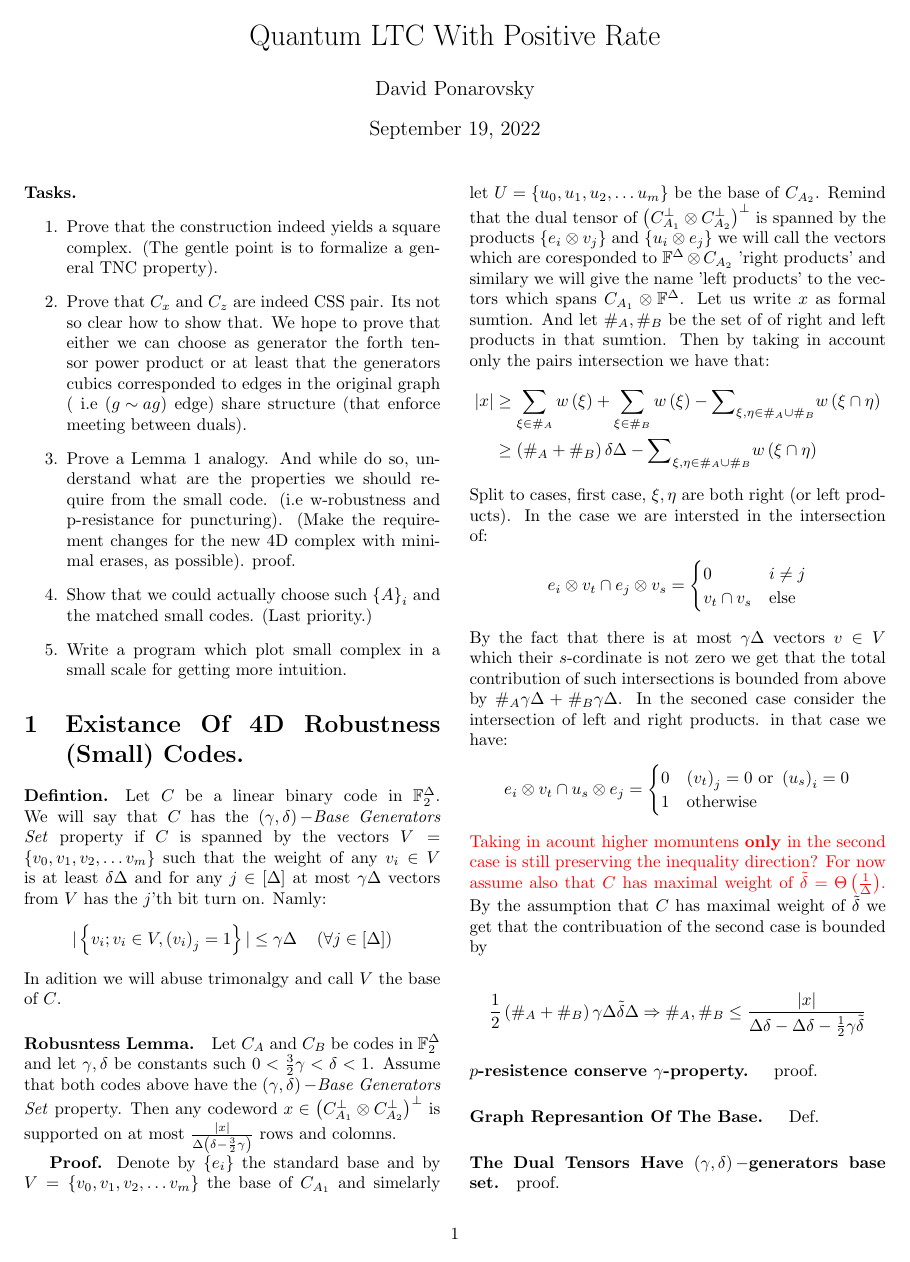
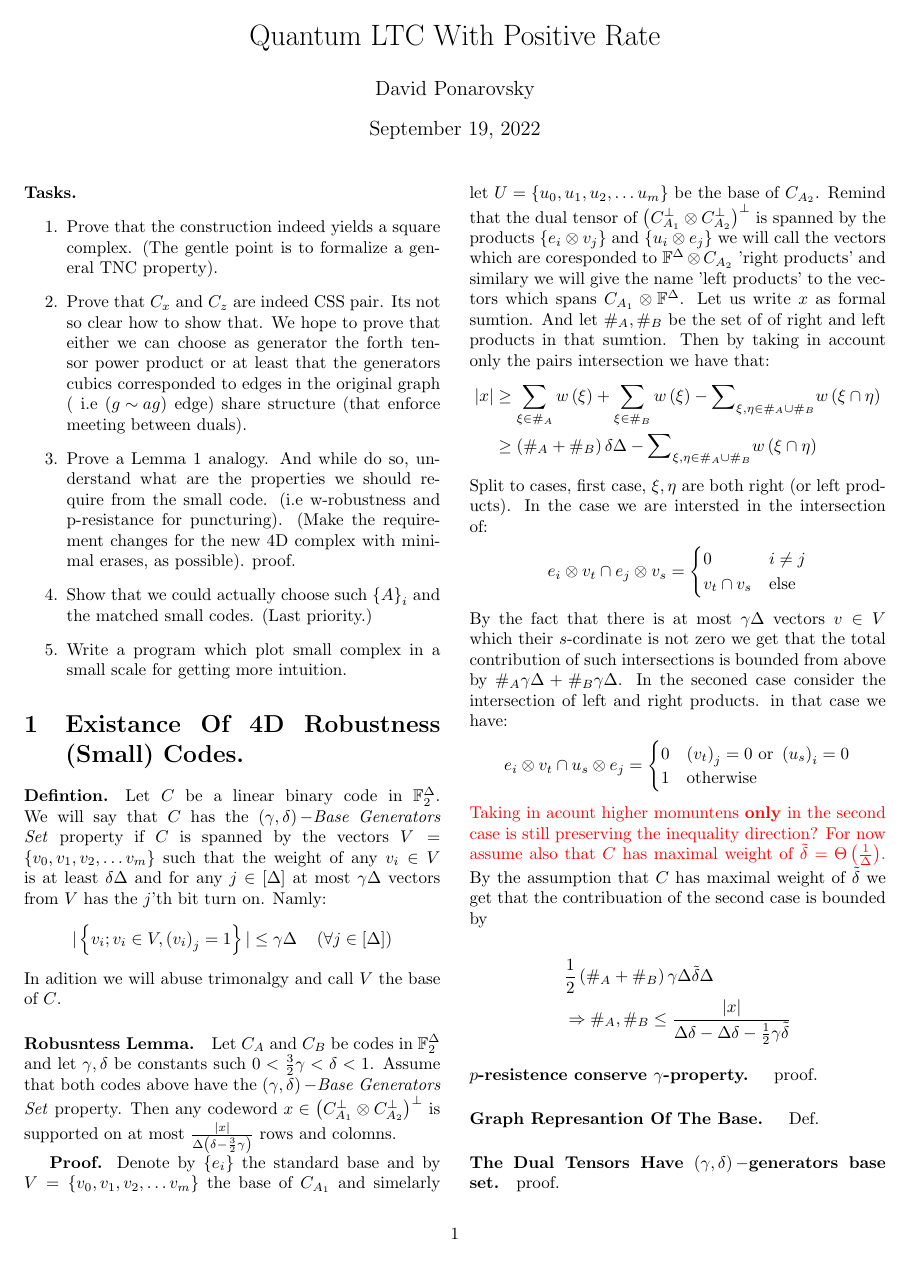
Before and after one commit to dudupo/Academic, a LaTeX document (projects/NLTES_project/ltc_v2.tex): page 1 of 4. Compiled offline with pdfLaTeX.

Commit message:
compiling -Mon Sep 19 06:12:39 PM IDT 2022

```diff
--- a/projects/NLTES_project/ltc_v2.tex
+++ b/projects/NLTES_project/ltc_v2.tex
@@ -129,7 +129,7 @@
 
 	\begin{equation*}
 	  \begin{split}
-	    & \frac{1}{2}\left( \#_{A}+\#_{B} \right)\gamma\Delta\tilde{\delta}\Delta \Rightarrow \#_{A},\#_{B} \le \frac{|x|}{\Delta\delta - \Delta\delta - \frac{1}{2}\gamma\tilde{\delta}}
+	    & \frac{1}{2}\left( \#_{A}+\#_{B} \right)\gamma\Delta\tilde{\delta}\Delta \\ &  \Rightarrow \#_{A},\#_{B} \le \frac{|x|}{\Delta\delta - \Delta\delta - \frac{1}{2}\gamma\tilde{\delta}}
 	  \end{split}
 	\end{equation*}
 	\paragraph{$p$-resistence conserve $\gamma$-property. } proof.
```
Also changed, not shown: projects/pdfs/ltc_v2.pdf.
